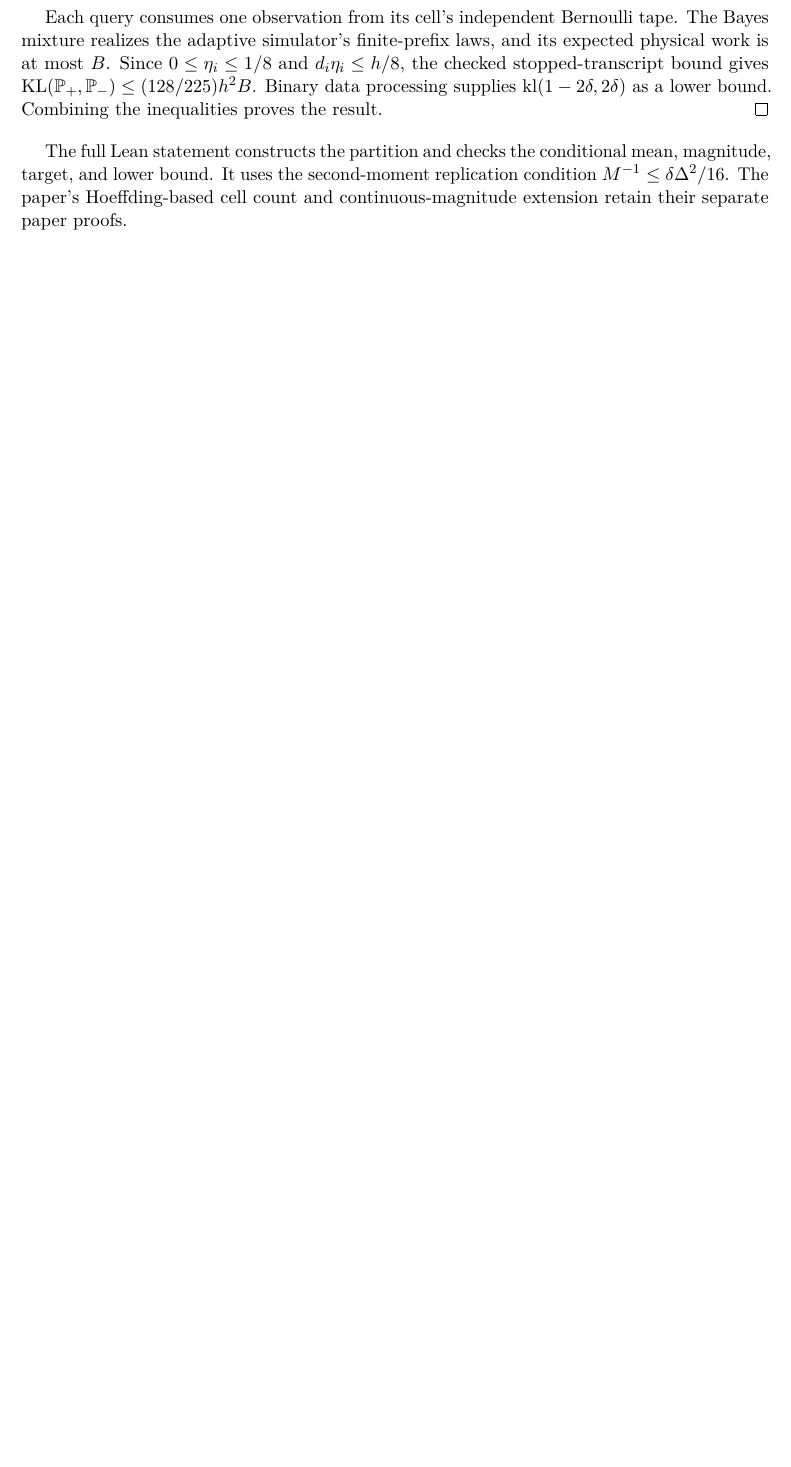
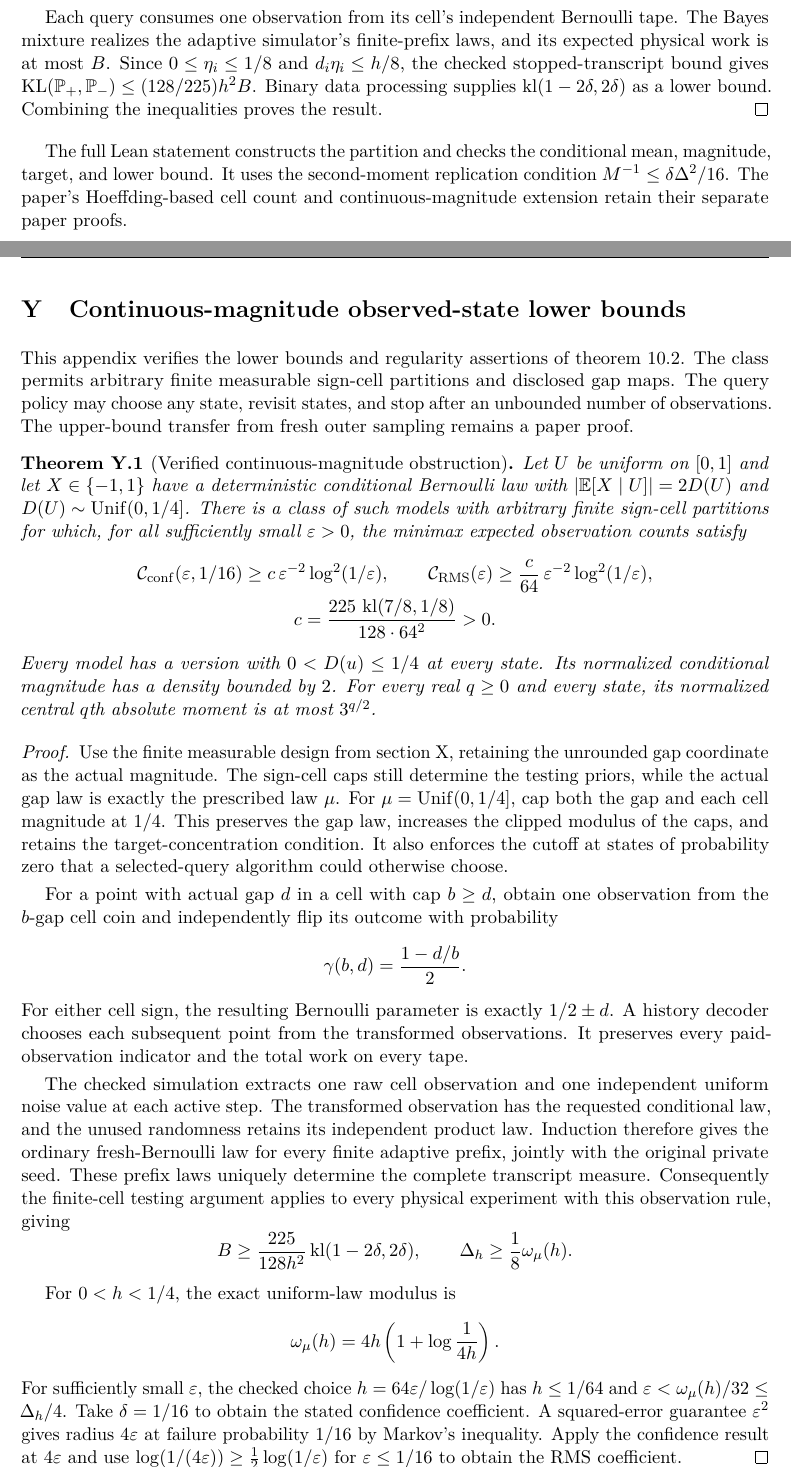
Before and after one commit to davidiach/adaptive-threshold-estimation, a LaTeX paper (paper/v6/main.tex, which reads paper/v6/appendix-continuous-observed.tex): part of page 148 of 150 before the commit and two parts of pages 148 and 149 of 152 after it, the two joined at a grey line, cut so that both start at the same text, the shorter picture padded with empty space. Compiled offline with pdfLaTeX.

Commit message:
Publish continuous-magnitude lower-bound audit and 152-page paper

```diff
--- /dev/null
+++ b/paper/v6/appendix-continuous-observed.tex
@@ -0,0 +1,84 @@
+\section{Continuous-magnitude observed-state lower bounds}
+\label{app:continuous-observed}
+
+This appendix verifies the lower bounds and regularity assertions of
+\cref{prop:continuous}. The class permits arbitrary finite measurable
+sign-cell partitions and disclosed gap maps. The query policy may choose
+any state, revisit states, and stop after an unbounded number of observations.
+The upper-bound transfer from fresh outer sampling remains a paper proof.
+
+\begin{theorem}[Verified continuous-magnitude obstruction]
+\label{thm:continuous-observed-verified}
+Let $U$ be uniform on $[0,1]$ and let $X\in\{-1,1\}$ have a deterministic
+conditional Bernoulli law with
+$|\mathbb E[X\mid U]|=2D(U)$ and
+$D(U)\sim\operatorname{Unif}(0,1/4]$.
+There is a class of such models with arbitrary finite sign-cell
+partitions for which, for all sufficiently small $\varepsilon>0$,
+the minimax expected observation counts satisfy
+\[
+\begin{gathered}
+ \mathcal C_{\rm conf}(\varepsilon,1/16)
+ \ge c\,\varepsilon^{-2}\log^2(1/\varepsilon),
+ \qquad
+ \mathcal C_{\rm RMS}(\varepsilon)
+ \ge \frac{c}{64}\,\varepsilon^{-2}\log^2(1/\varepsilon),\\
+ c=\frac{225\,\operatorname{kl}(7/8,1/8)}{128\cdot64^2}>0.
+\end{gathered}
+\]
+Every model has a version with $0<D(u)\le1/4$ at every state.
+Its normalized conditional magnitude has a density bounded by $2$.
+For every real $q\ge0$ and every state, its normalized central
+$q$th absolute moment is at most $3^{q/2}$.
+\end{theorem}
+
+\begin{proof}
+Use the finite measurable design from \cref{app:finite-observed},
+retaining the unrounded gap coordinate as the actual magnitude.
+The sign-cell caps still determine the testing priors, while the
+actual gap law is exactly the prescribed law $\mu$.
+For $\mu=\operatorname{Unif}(0,1/4]$, cap both the gap and each cell
+magnitude at $1/4$. This preserves the gap law, increases the clipped
+modulus of the caps, and retains the target-concentration condition.
+It also enforces the cutoff at states of probability zero that a
+selected-query algorithm could otherwise choose.
+
+For a point with actual gap $d$ in a cell with cap $b\ge d$, obtain
+one observation from the $b$-gap cell coin and independently flip its
+outcome with probability
+\[
+ \gamma(b,d)=\frac{1-d/b}{2}.
+\]
+For either cell sign, the resulting Bernoulli parameter is exactly
+$1/2\pm d$. A history decoder chooses each subsequent point from the
+transformed observations. It preserves every paid-observation
+indicator and the total work on every tape.
+
+The checked simulation extracts one raw cell observation and one
+independent uniform noise value at each active step. The transformed
+observation has the requested conditional law, and the unused
+randomness retains its independent product law. Induction therefore
+gives the ordinary fresh-Bernoulli law for every finite adaptive
+prefix, jointly with the original private seed. These prefix laws
+uniquely determine the complete transcript measure.
+Consequently the finite-cell testing argument applies to every
+physical experiment with this observation rule, giving
+\[
+ B\ge\frac{225}{128h^2}\operatorname{kl}(1-2\delta,2\delta),
+ \qquad \Delta_h\ge\frac18\omega_\mu(h).
+\]
+
+For $0<h<1/4$, the exact uniform-law modulus is
+\[
+ \omega_\mu(h)=4h\left(1+\log\frac1{4h}\right).
+\]
+For sufficiently small $\varepsilon$, the checked choice
+$h=64\varepsilon/\log(1/\varepsilon)$ has $h\le1/64$ and
+$\varepsilon<\omega_\mu(h)/32\le\Delta_h/4$.
+Take $\delta=1/16$ to obtain the stated confidence coefficient.
+A squared-error guarantee $\varepsilon^2$ gives radius $4\varepsilon$
+at failure probability $1/16$ by Markov's inequality.
+Apply the confidence result at $4\varepsilon$ and use
+$\log(1/(4\varepsilon))\ge\frac12\log(1/\varepsilon)$
+for $\varepsilon\le1/16$ to obtain the RMS coefficient.
+\end{proof}
@@ -0,0 +91 @@
+ |X-m|\le\frac32.
```
Also changed, not shown: docs/RESULTS.md (+21 -0 lines), docs/VERIFY.md (+4 -0 lines), docs/WORKPLAN.md (+1 -1 lines), paper/v6/main.tex (+2 -0 lines), paper/v6/verification.tex (+2 -2 lines), README.md, lean/README.md, paper/v6/README.md, paper/v6/builds/continuous-observed-lower-20261105.pdf (added), results/README.md, results/continuous-observed-lower-20261105/README.md (added), tools/README.md, paper/v6/appendix-continuous-observed.tex (35 more changed lines), 30 other files.
